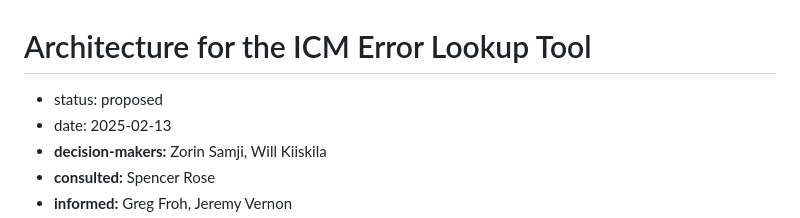
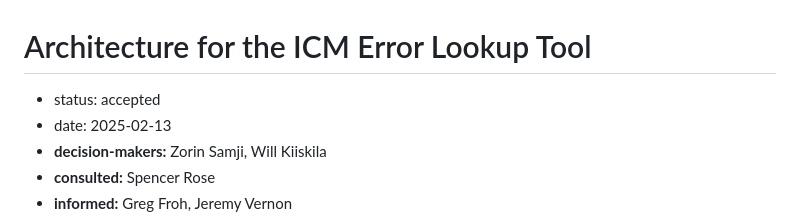
Before and after one commit to kiiskila-bcgov/fc-madr, a Markdown page: docs/adr/20250212-architecture-for-the-icm-error-lookup-tool.md, the part around one of its changes. Drawn GitHub-style.

Commit message:
update status

```diff
--- a/docs/adr/20250212-architecture-for-the-icm-error-lookup-tool.md
+++ b/docs/adr/20250212-architecture-for-the-icm-error-lookup-tool.md
@@ -1,6 +1,6 @@
 # Architecture for the ICM Error Lookup Tool
 
-- status: proposed
+- status: accepted
 - date: 2025-02-13
 - **decision-makers:** Zorin Samji, Will Kiiskila
 - **consulted:** Spencer Rose
```
Also changed, not shown: other parts of docs/adr/20250212-architecture-for-the-icm-error-lookup-tool.md (+1 -1 lines).
